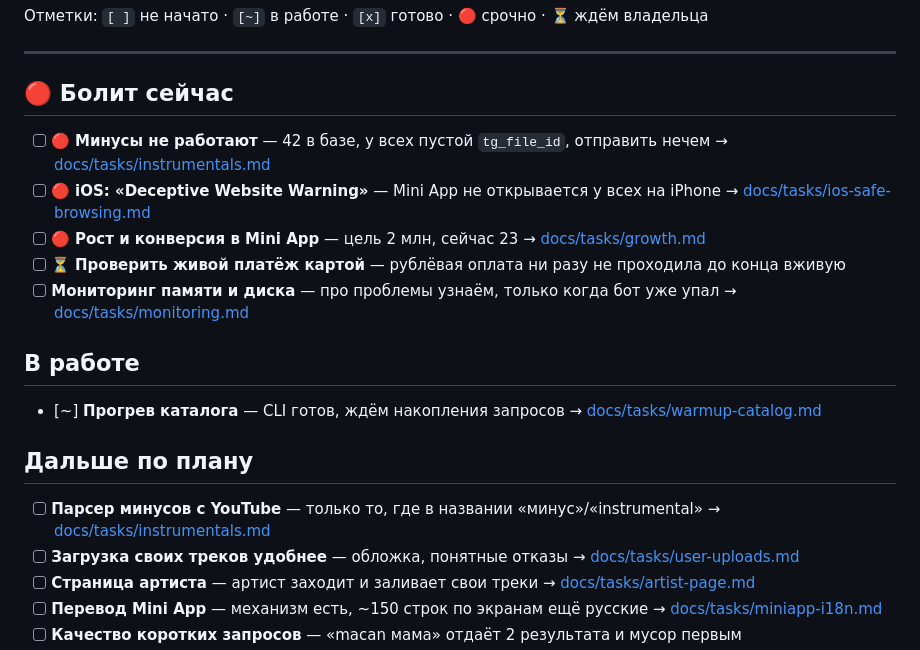
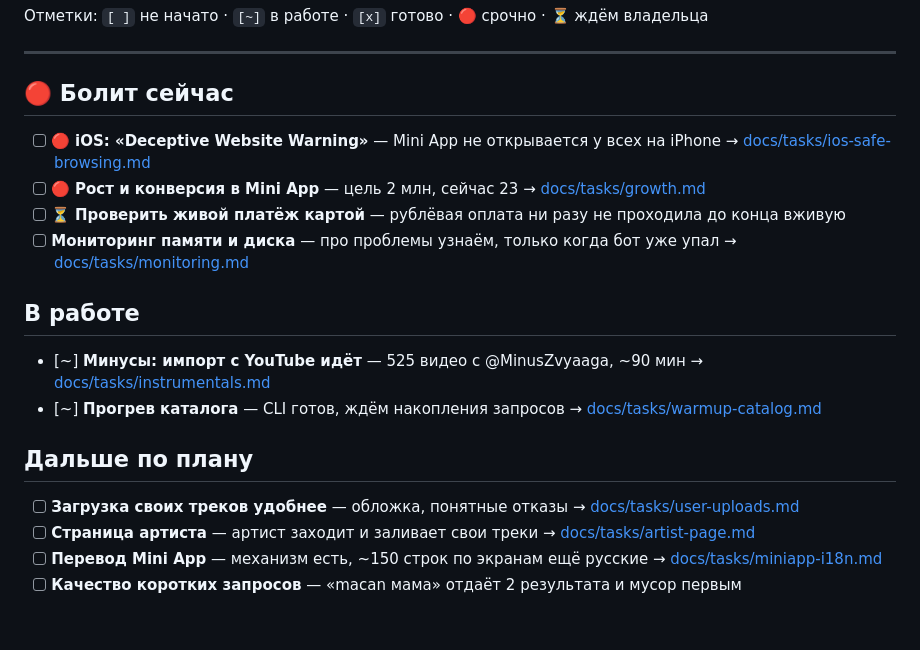
Before and after one commit to Mysterio3-8/telegram_music, a Markdown page: CHECKLIST.md, the part around the change. Drawn GitHub-style; blank space fills up the shorter version.

```diff
--- a/CHECKLIST.md
+++ b/CHECKLIST.md
@@ -17,7 +17,6 @@
 
 ## 🔴 Болит сейчас
 
-- [ ] 🔴 **Минусы не работают** — 42 в базе, у всех пустой `tg_file_id`, отправить нечем → [docs/tasks/instrumentals.md](docs/tasks/instrumentals.md)
 - [ ] 🔴 **iOS: «Deceptive Website Warning»** — Mini App не открывается у всех на iPhone → [docs/tasks/ios-safe-browsing.md](docs/tasks/ios-safe-browsing.md)
 - [ ] 🔴 **Рост и конверсия в Mini App** — цель 2 млн, сейчас 23 → [docs/tasks/growth.md](docs/tasks/growth.md)
 - [ ] ⏳ **Проверить живой платёж картой** — рублёвая оплата ни разу не проходила до конца вживую
@@ -25,11 +24,11 @@
 
 ## В работе
 
+- [~] **Минусы: импорт с YouTube идёт** — 525 видео с @MinusZvyaaga, ~90 мин → [docs/tasks/instrumentals.md](docs/tasks/instrumentals.md)
 - [~] **Прогрев каталога** — CLI готов, ждём накопления запросов → [docs/tasks/warmup-catalog.md](docs/tasks/warmup-catalog.md)
 
 ## Дальше по плану
 
-- [ ] **Парсер минусов с YouTube** — только то, где в названии «минус»/«instrumental» → [docs/tasks/instrumentals.md](docs/tasks/instrumentals.md)
 - [ ] **Загрузка своих треков удобнее** — обложка, понятные отказы → [docs/tasks/user-uploads.md](docs/tasks/user-uploads.md)
 - [ ] **Страница артиста** — артист заходит и заливает свои треки → [docs/tasks/artist-page.md](docs/tasks/artist-page.md)
 - [ ] **Перевод Mini App** — механизм есть, ~150 строк по экранам ещё русские → [docs/tasks/miniapp-i18n.md](docs/tasks/miniapp-i18n.md)
```
Also changed, not shown: docs/tasks/instrumentals.md (+23 -8 lines).
